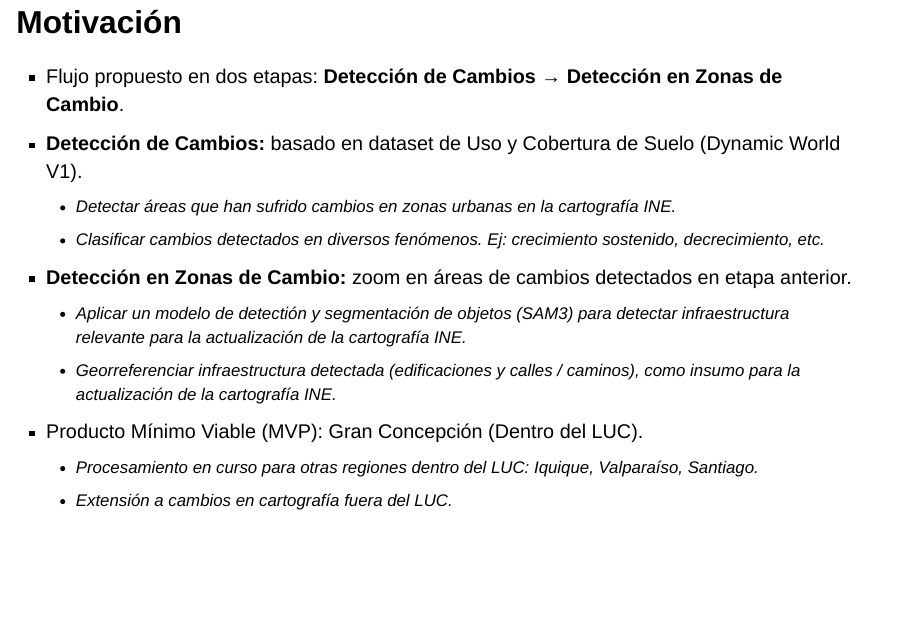
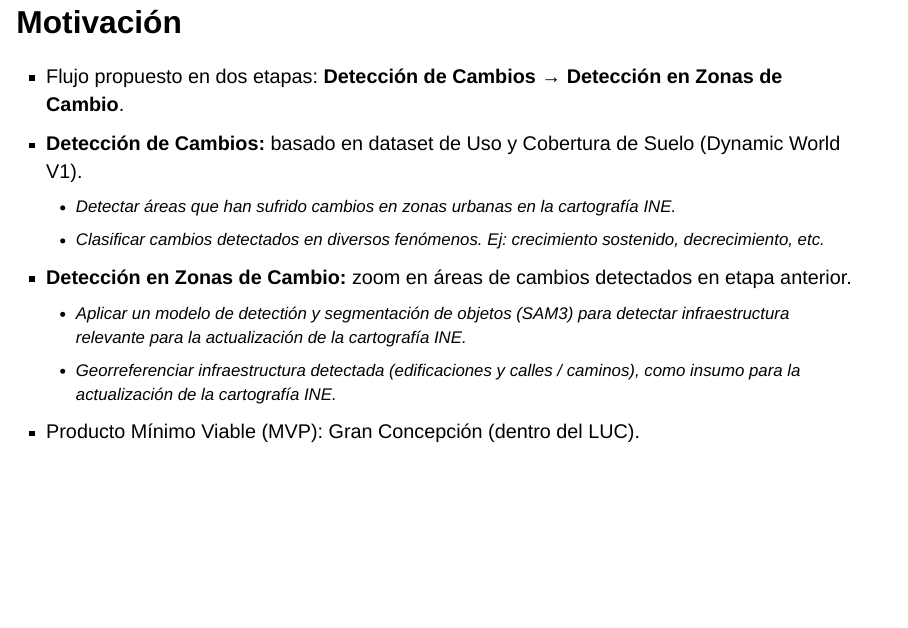
Before and after one commit to presentaciones-varias/presentacion_cartografia, a Quarto document (pres.qmd): page 5 of 62. Rendered offline with R 4.5, knitr and Pandoc in place of Quarto, with nearby package versions; drawn as Slidy slides in place of the format the file asks for.

Commit message:
Modify Motivación

```diff
--- a/pres.qmd
+++ b/pres.qmd
@@ -96,6 +96,4 @@ format:
 - **Detección en Zonas de Cambio:** zoom en áreas de cambios detectados en etapa anterior.
   - Aplicar un modelo de detectión y segmentación de objetos (SAM3) para detectar infraestructura relevante para la actualización de la cartografía INE.
   - Georreferenciar infraestructura detectada (edificaciones y calles / caminos), como insumo para la actualización de la cartografía INE.
-- Producto Mínimo Viable (MVP): Gran Concepción (Dentro del LUC).
-  - Procesamiento en curso para otras regiones dentro del LUC: Iquique, Valparaíso, Santiago.
-  - Extensión a cambios en cartografía fuera del LUC.
+- Producto Mínimo Viable (MVP): Gran Concepción (dentro del LUC).
```
Also changed, not shown: index.html, pres.html, pres.qmd (2 more changed lines).
